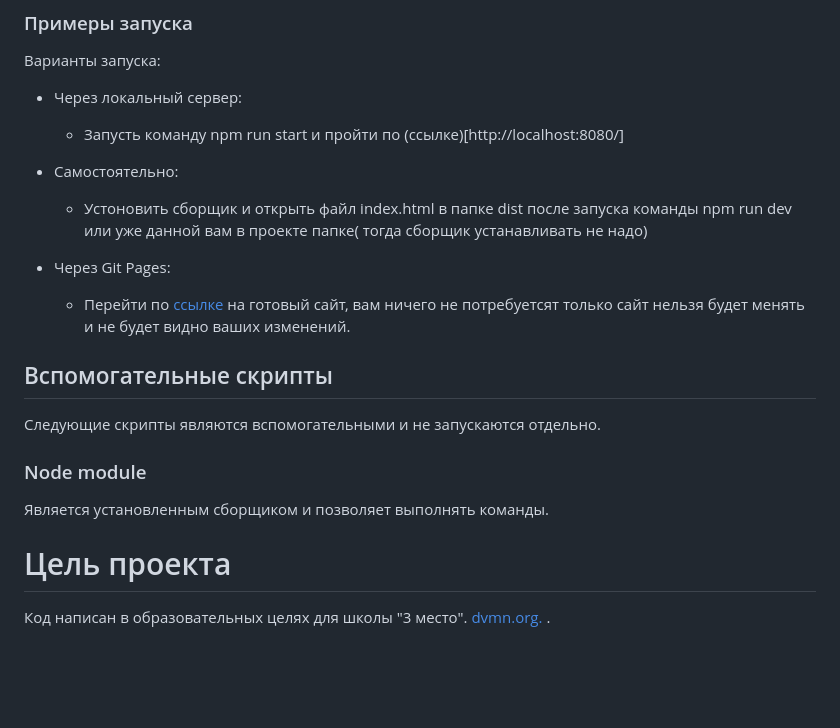
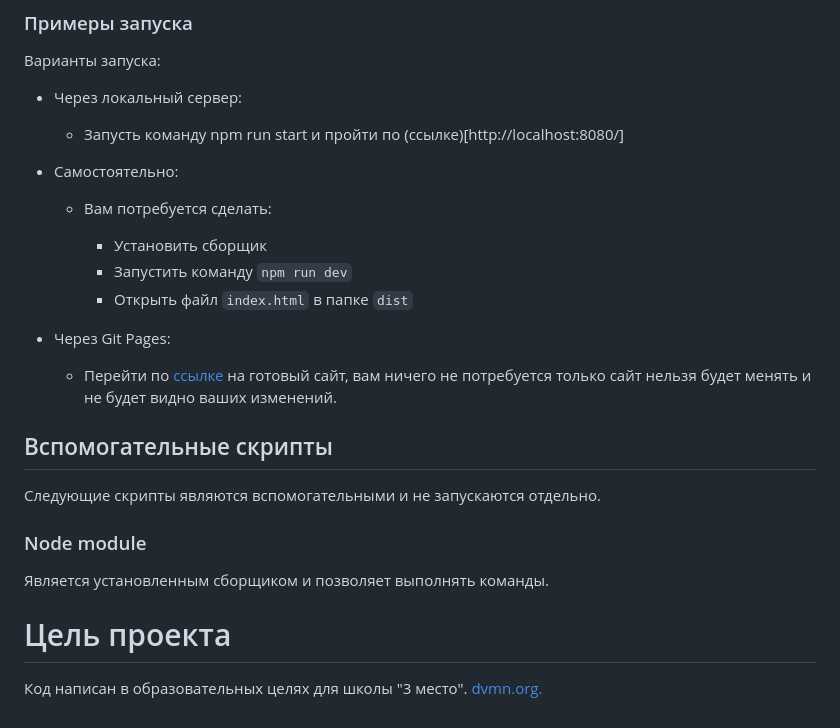
Before and after one commit to NadyaD2011/Crete_prodgect, a Markdown page: README.md, the part around the change printed below. Drawn GitHub-style; blank space fills up the shorter version.

```diff
--- a/README.md
+++ b/README.md
@@ -89,11 +84,15 @@ npm install node-sass@9.0.0 --save-dev
 
 - Самостоятельно:
 
-    - Устоновить сборщик и открыть файл index.html в папке dist после запуска команды npm run dev или уже данной вам в проекте папке( тогда сборщик устанавливать не надо)
+    - Вам потребуется сделать:
+
+        - Установить сборщик
+        - Запустить команду `npm run dev`
+        - Открыть файл `index.html` в папке `dist`
 
 - Через Git Pages:
 
-    - Перейти по [ссылке](https://nadyad2011.github.io/Crete_prodgect/index/) на готовый сайт, вам ничего не потребуетсят только сайт нельзя будет менять и не будет видно ваших изменений.
+    - Перейти по [ссылке](https://nadyad2011.github.io/Crete_prodgect/index/) на готовый сайт, вам ничего не потребуется только сайт нельзя будет менять и не будет видно ваших изменений.
 
 ## Вспомогательные скрипты
 
@@ -106,4 +105,4 @@ npm install node-sass@9.0.0 --save-dev
 # Цель проекта
 
 Код написан в образовательных целях для школы "3 место".
-[dvmn.org.](http://https://dvmn.org/) .
+[dvmn.org.](http://https://dvmn.org/)
```
Also changed, not shown: other parts of README.md (+14 -19 lines).
